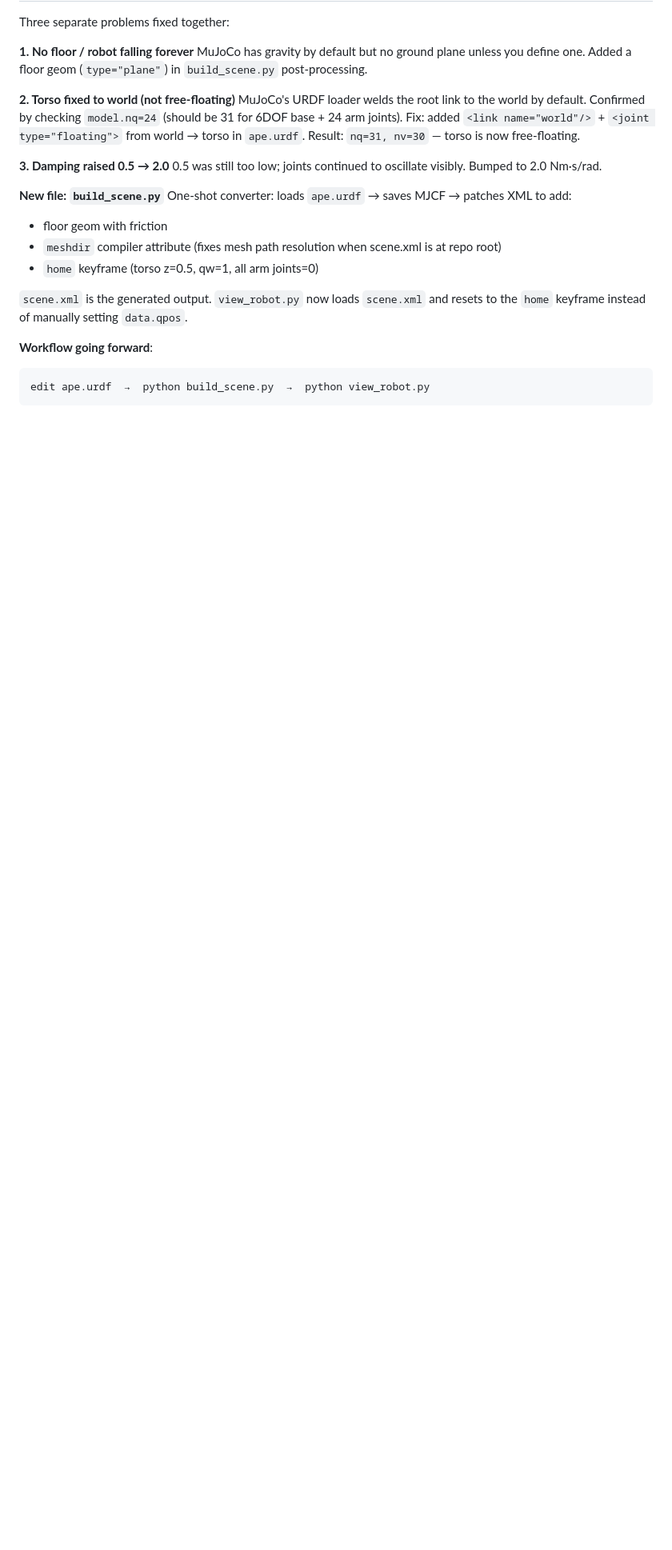
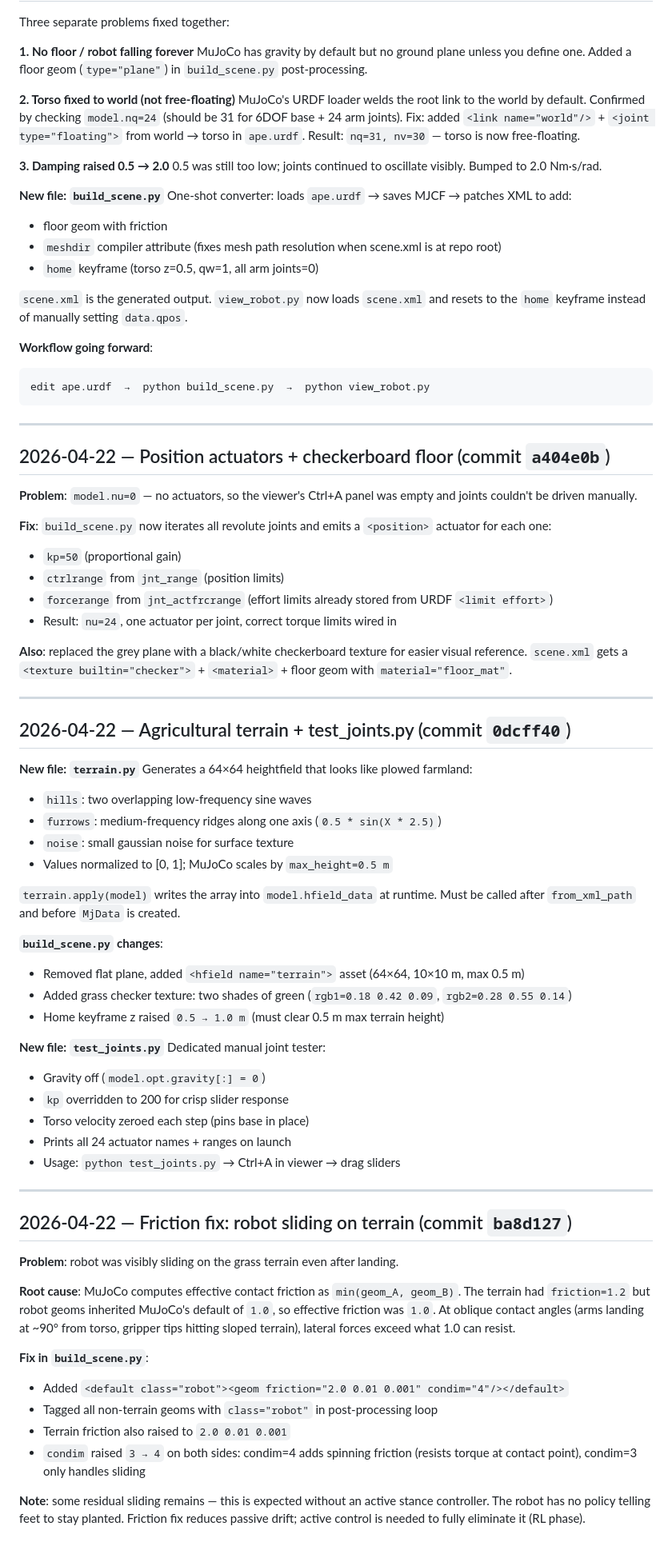
Before and after one commit to tonycurra/gibbon-bot, a Markdown page: archive/gibbonBot-RL/DEVLOG.md, the part around the change. Shown at 80% size. GitHub-like rendering; blank space fills up the shorter version.

````diff
--- a/archive/gibbonBot-RL/DEVLOG.md
+++ b/archive/gibbonBot-RL/DEVLOG.md
@@ -95,3 +95,70 @@ One-shot converter: loads `ape.urdf` → saves MJCF → patches XML to add:
 ```
 edit ape.urdf  →  python build_scene.py  →  python view_robot.py
 ```
+
+---
+
+## 2026-04-22 — Position actuators + checkerboard floor (commit `a404e0b`)
+
+**Problem**: `model.nu=0` — no actuators, so the viewer's Ctrl+A panel was empty and joints
+couldn't be driven manually.
+
+**Fix**: `build_scene.py` now iterates all revolute joints and emits a `<position>` actuator
+for each one:
+- `kp=50` (proportional gain)
+- `ctrlrange` from `jnt_range` (position limits)
+- `forcerange` from `jnt_actfrcrange` (effort limits already stored from URDF `<limit effort>`)
+- Result: `nu=24`, one actuator per joint, correct torque limits wired in
+
+**Also**: replaced the grey plane with a black/white checkerboard texture for easier visual
+reference. `scene.xml` gets a `<texture builtin="checker">` + `<material>` + floor geom with
+`material="floor_mat"`.
+
+---
+
+## 2026-04-22 — Agricultural terrain + test_joints.py (commit `0dcff40`)
+
+**New file: `terrain.py`**
+Generates a 64×64 heightfield that looks like plowed farmland:
+- `hills`: two overlapping low-frequency sine waves
+- `furrows`: medium-frequency ridges along one axis (`0.5 * sin(X * 2.5)`)
+- `noise`: small gaussian noise for surface texture
+- Values normalized to [0, 1]; MuJoCo scales by `max_height=0.5 m`
+
+`terrain.apply(model)` writes the array into `model.hfield_data` at runtime.
+Must be called after `from_xml_path` and before `MjData` is created.
+
+**`build_scene.py` changes**:
+- Removed flat plane, added `<hfield name="terrain">` asset (64×64, 10×10 m, max 0.5 m)
+- Added grass checker texture: two shades of green (`rgb1=0.18 0.42 0.09`, `rgb2=0.28 0.55 0.14`)
+- Home keyframe z raised `0.5 → 1.0 m` (must clear 0.5 m max terrain height)
+
+**New file: `test_joints.py`**
+Dedicated manual joint tester:
+- Gravity off (`model.opt.gravity[:] = 0`)
+- `kp` overridden to 200 for crisp slider response
+- Torso velocity zeroed each step (pins base in place)
+- Prints all 24 actuator names + ranges on launch
+- Usage: `python test_joints.py` → Ctrl+A in viewer → drag sliders
+
+---
+
+## 2026-04-22 — Friction fix: robot sliding on terrain (commit `ba8d127`)
+
+**Problem**: robot was visibly sliding on the grass terrain even after landing.
+
+**Root cause**: MuJoCo computes effective contact friction as `min(geom_A, geom_B)`.
+The terrain had `friction=1.2` but robot geoms inherited MuJoCo's default of `1.0`,
+so effective friction was `1.0`. At oblique contact angles (arms landing at ~90° from
+torso, gripper tips hitting sloped terrain), lateral forces exceed what 1.0 can resist.
+
+**Fix in `build_scene.py`**:
+- Added `<default class="robot"><geom friction="2.0 0.01 0.001" condim="4"/></default>`
+- Tagged all non-terrain geoms with `class="robot"` in post-processing loop
+- Terrain friction also raised to `2.0 0.01 0.001`
+- `condim` raised `3 → 4` on both sides: condim=4 adds spinning friction (resists torque
+  at contact point), condim=3 only handles sliding
+
+**Note**: some residual sliding remains — this is expected without an active stance
+controller. The robot has no policy telling feet to stay planted. Friction fix reduces
+passive drift; active control is needed to fully eliminate it (RL phase).
````
Also changed, not shown: archive/gibbonBot-RL/README.md (+25 -13 lines).
